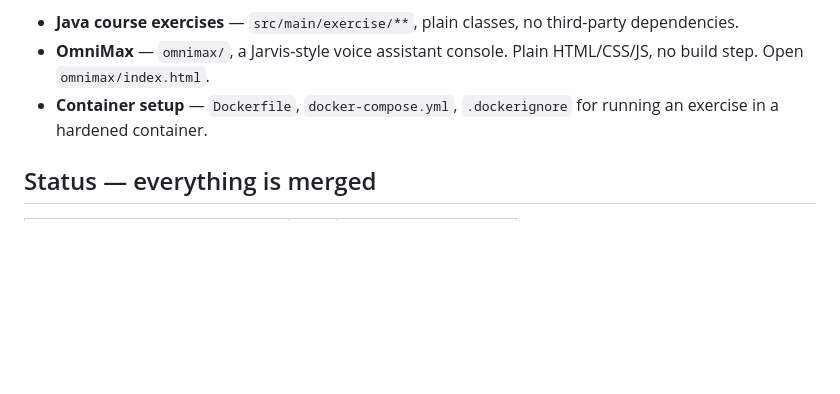
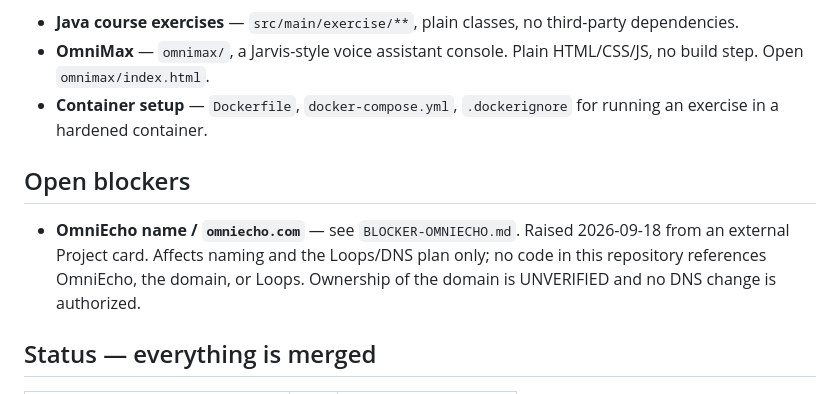
Before and after one commit to OmniSlack/Testing, a Markdown page: PRENOS.md, the part around one of its changes. Rendered like a GitHub page; blank space fills up the shorter version.

```diff
--- a/PRENOS.md
+++ b/PRENOS.md
@@ -18,6 +18,14 @@ Three bodies of work live here:
   Plain HTML/CSS/JS, no build step. Open `omnimax/index.html`.
 - **Container setup** — `Dockerfile`, `docker-compose.yml`,
   `.dockerignore` for running an exercise in a hardened container.
+
+## Open blockers
+
+- **OmniEcho name / `omniecho.com`** — see `BLOCKER-OMNIECHO.md`. Raised
+  2026-09-18 from an external Project card. Affects naming and the
+  Loops/DNS plan only; no code in this repository references OmniEcho,
+  the domain, or Loops. Ownership of the domain is UNVERIFIED and no DNS
+  change is authorized.
 
 ## Status — everything is merged
 
```
Also changed, not shown: other parts of PRENOS.md (+1 -1 lines), BLOCKER-OMNIECHO.md (added, +109 -0 lines).
